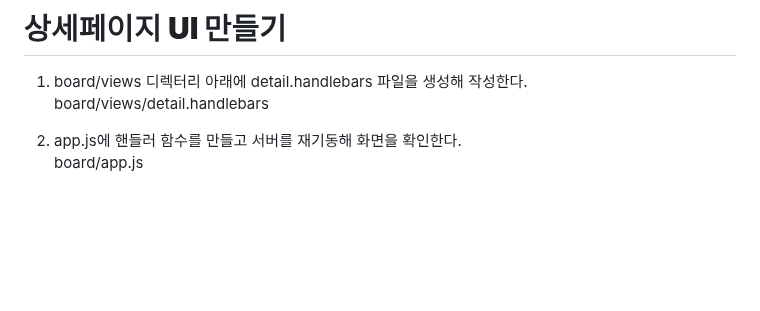
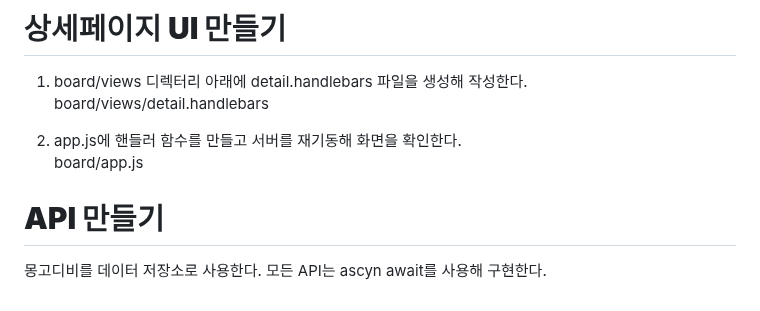
Before and after one commit to akm4545/nodejs_study, a Markdown page: chapter8/README.MD, the part around the change. Rendered like a GitHub page; blank space fills up the shorter version.

Commit message:
chapter8

```diff
--- a/chapter8/README.MD
+++ b/chapter8/README.MD
@@ -142,3 +142,6 @@ board/views/detail.handlebars
 
 2. app.js에 핸들러 함수를 만들고 서버를 재기동해 화면을 확인한다.
 board/app.js
+
+# **API 만들기**
+몽고디비를 데이터 저장소로 사용한다. 모든 API는 ascyn await를 사용해 구현한다.
```
